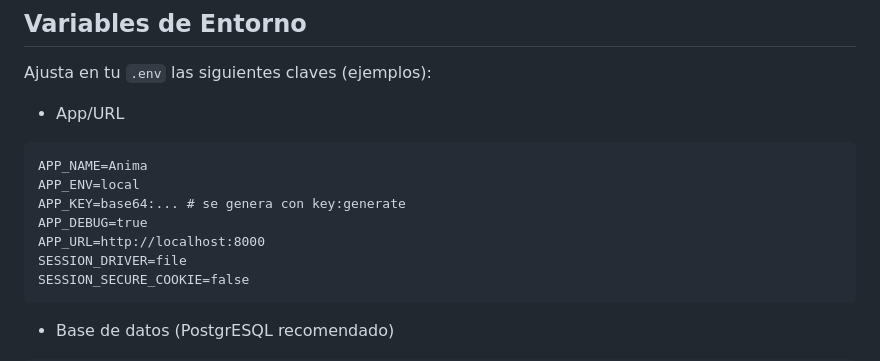
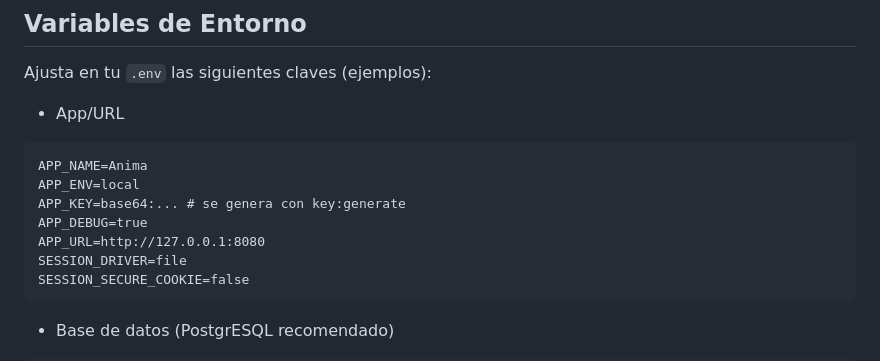
Before and after one commit to Smorareq1/Anima, a Markdown page: README.md, the part around the change. Drawn GitHub-style.

Commit message:
fix: update APP_URL in README for local development

````diff
--- a/README.md
+++ b/README.md
@@ -42,7 +42,7 @@ APP_NAME=Anima
 APP_ENV=local
 APP_KEY=base64:... # se genera con key:generate
 APP_DEBUG=true
-APP_URL=http://localhost:8000
+APP_URL=http://127.0.0.1:8080
 SESSION_DRIVER=file
 SESSION_SECURE_COOKIE=false
 ```
````
